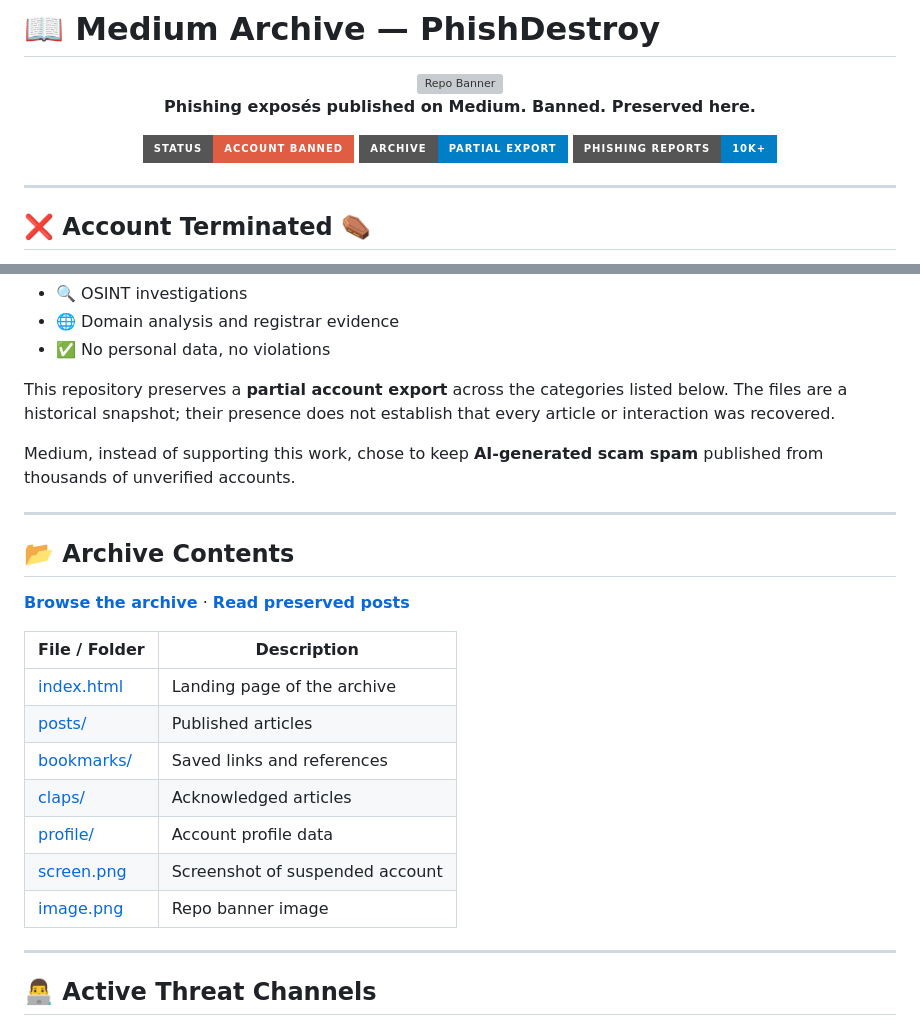
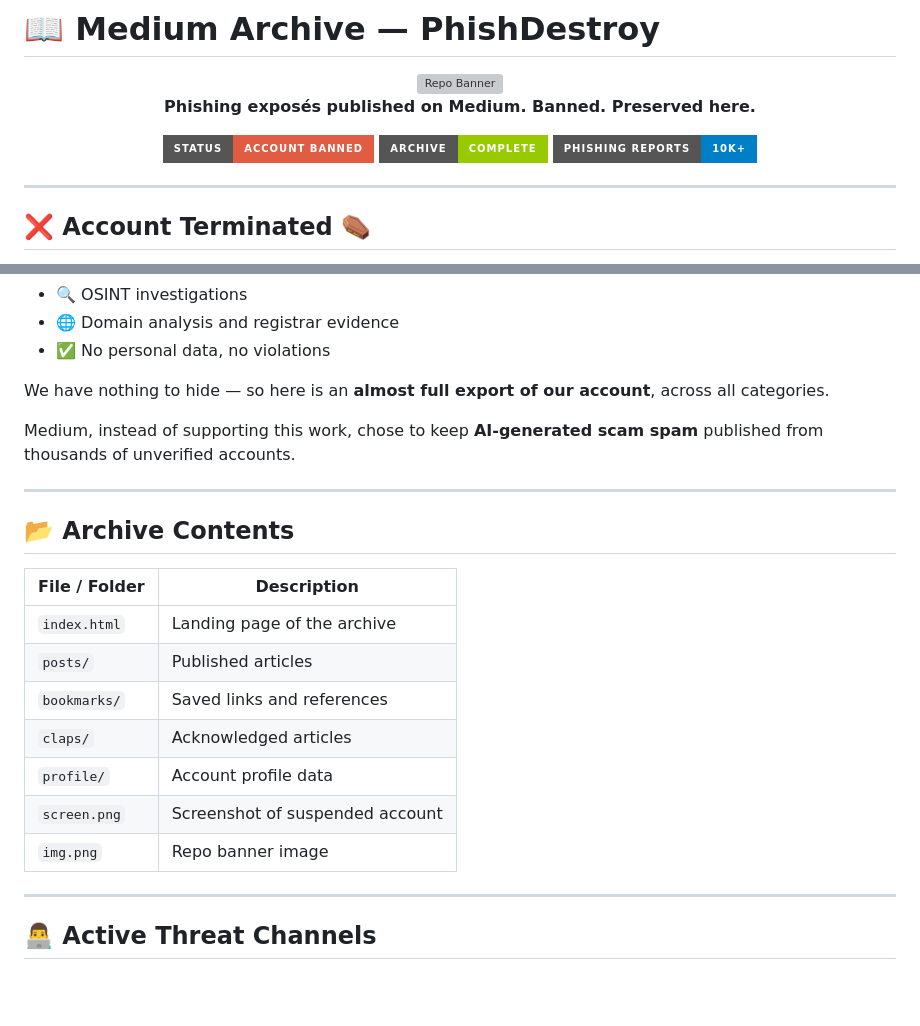
Before and after one commit to phishdestroy/medium-archive-phishdestroy, a Markdown page: README.md, 2 parts joined by grey strips. GitHub-like rendering; badges without logos; blank space fills up the shorter version; grey boxes are pictures that could not be loaded.

Commit message:
Revert unsolicited review edits and restore author originals

```diff
--- a/README.md
+++ b/README.md
@@ -5,7 +5,7 @@
   <p><strong>Phishing exposés published on Medium. Banned. Preserved here.</strong></p>
 
   <img src="https://img.shields.io/badge/Status-Account%20Banned-red?style=for-the-badge">
-  <img src="https://img.shields.io/badge/Archive-Partial_Export-blue?style=for-the-badge">
+  <img src="https://img.shields.io/badge/Archive-Complete-green?style=for-the-badge">
   <img src="https://img.shields.io/badge/Phishing%20Reports-10K%2B-blue?style=for-the-badge">
 </div>
 
@@ -26,7 +26,7 @@ Our own articles strictly followed Medium’s rules:
 - 🌐 Domain analysis and registrar evidence
 - ✅ No personal data, no violations
 
-This repository preserves a **partial account export** across the categories listed below. The files are a historical snapshot; their presence does not establish that every article or interaction was recovered.
+We have nothing to hide — so here is an **almost full export of our account**, across all categories.
 
 Medium, instead of supporting this work, chose to keep **AI-generated scam spam** published from thousands of unverified accounts.
 
@@ -34,17 +34,15 @@ Medium, instead of supporting this work, chose to keep **AI-generated scam spam*
 
 ## 📂 Archive Contents
 
-**[Browse the archive](https://phishdestroy.github.io/medium-archive-phishdestroy/)** · **[Read preserved posts](https://phishdestroy.github.io/medium-archive-phishdestroy/posts.html)**
-
 | File / Folder   | Description                         |
 |-----------------|-------------------------------------|
-| [index.html](index.html)    | Landing page of the archive         |
-| [posts/](posts/)        | Published articles                  |
-| [bookmarks/](bookmarks/)    | Saved links and references          |
-| [claps/](claps/)        | Acknowledged articles               |
-| [profile/](profile/)      | Account profile data                |
-| [screen.png](screen.png)    | Screenshot of suspended account     |
-| [image.png](image.png)       | Repo banner image                   |
+| `index.html`    | Landing page of the archive         |
+| `posts/`        | Published articles                  |
+| `bookmarks/`    | Saved links and references          |
+| `claps/`        | Acknowledged articles               |
+| `profile/`      | Account profile data                |
+| `screen.png`    | Screenshot of suspended account     |
+| `img.png`       | Repo banner image                   |
 
 ---
 
```
